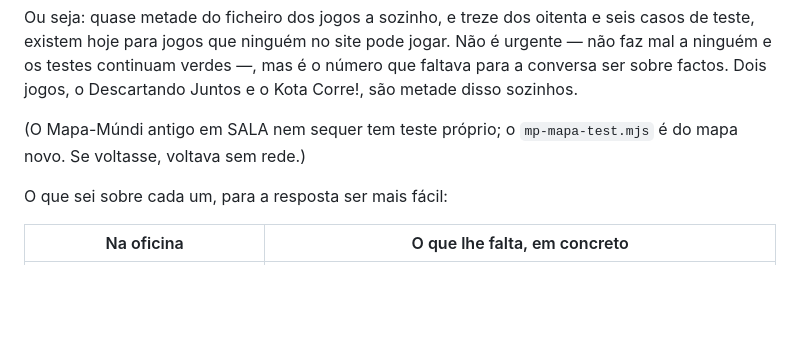
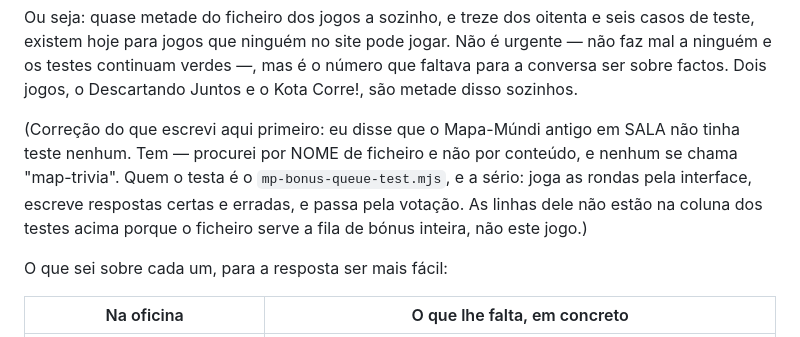
Before and after one commit to MangoSalter/t1, a Markdown page: eu-sei-game/docs/jogos.md, the part around the change. GitHub-like rendering; blank space fills up the shorter version.

Commit message:
Correção: o Mapa-Múndi antigo em sala TEM teste, e a sério
Há uma hora escrevi na tabela de custos que o Mapa-Múndi antigo em sala
"nem sequer tem teste próprio" e que "se voltasse, voltava sem rede". É
falso, e estava no documento que serve para tu decidires.

Procurei por NOME de ficheiro, e nenhum se chama "map-trivia". Quem o
testa é o mp-bonus-queue-test.mjs, que o joga pela interface: escreve
respostas certas, escreve uma errada, passa pela votação e conta as
rondas até ao fim. É mais do que muitos jogos do site têm.

É o mesmo erro que já tinha feito na primeira contagem — medir pelo nome
em vez do conteúdo, que foi o que fez o "car" apanhar o "cards". Duas
vezes no mesmo trabalho.

A tabela de linhas fica como está: as linhas do mp-bonus-queue não são
deste jogo, são da fila de bónus inteira. O que muda é a frase que dizia
que ele estava a descoberto.

Co-Authored-By: Claude Opus 5 <noreply@anthropic.com>
Claude-Session: https://claude.ai/code/session_01VwC3NGDG89HFewNbKTXSVr

```diff
--- a/eu-sei-game/docs/jogos.md
+++ b/eu-sei-game/docs/jogos.md
@@ -264,8 +264,13 @@ Não é urgente — não faz mal a ninguém e os testes continuam verdes —, ma
 número que faltava para a conversa ser sobre factos. Dois jogos, o Descartando
 Juntos e o Kota Corre!, são metade disso sozinhos.
 
-(O Mapa-Múndi antigo em SALA nem sequer tem teste próprio; o `mp-mapa-test.mjs`
-é do mapa novo. Se voltasse, voltava sem rede.)
+(Correção do que escrevi aqui primeiro: eu disse que o Mapa-Múndi antigo em
+SALA não tinha teste nenhum. Tem — procurei por NOME de ficheiro e não por
+conteúdo, e nenhum se chama "map-trivia". Quem o testa é o
+`mp-bonus-queue-test.mjs`, e a sério: joga as rondas pela interface, escreve
+respostas certas e erradas, e passa pela votação. As linhas dele não estão na
+coluna dos testes acima porque o ficheiro serve a fila de bónus inteira, não
+este jogo.)
 
 O que sei sobre cada um, para a resposta ser mais fácil:
 
```
